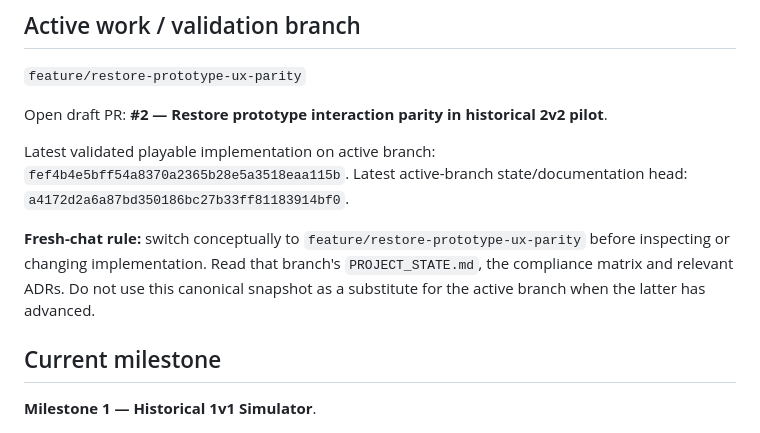
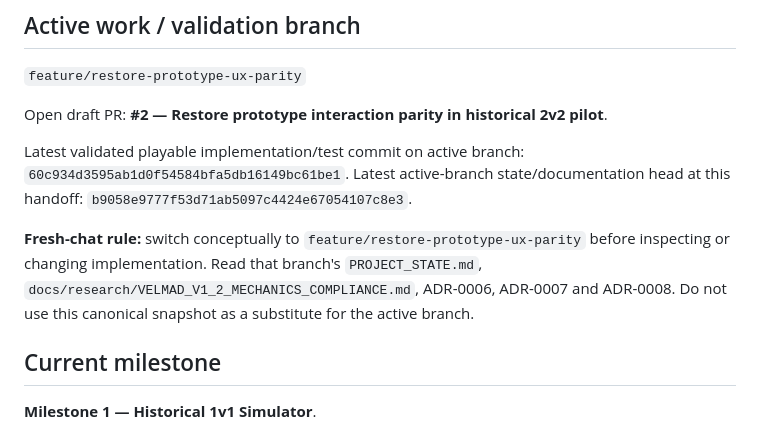
Before and after one commit to Reyndio/batalla-naval-juego, a Markdown page: PROJECT_STATE.md, the part around one of its changes. GitHub-like rendering.

```diff
--- a/PROJECT_STATE.md
+++ b/PROJECT_STATE.md
@@ -12,10 +12,10 @@ Last updated: 2026-09-20
 
 Open draft PR: **#2 — Restore prototype interaction parity in historical 2v2 pilot**.
 
-Latest validated playable implementation on active branch: `fef4b4e5bff54a8370a2365b28e5a3518eaa115b`.
-Latest active-branch state/documentation head: `a4172d2a6a87bd350186bc27b33ff81183914bf0`.
+Latest validated playable implementation/test commit on active branch: `60c934d3595ab1d0f54584bfa5db16149bc61be1`.
+Latest active-branch state/documentation head at this handoff: `b9058e9777f53d71ab5097c4424e67054107c8e3`.
 
-**Fresh-chat rule:** switch conceptually to `feature/restore-prototype-ux-parity` before inspecting or changing implementation. Read that branch's `PROJECT_STATE.md`, the compliance matrix and relevant ADRs. Do not use this canonical snapshot as a substitute for the active branch when the latter has advanced.
+**Fresh-chat rule:** switch conceptually to `feature/restore-prototype-ux-parity` before inspecting or changing implementation. Read that branch's `PROJECT_STATE.md`, `docs/research/VELMAD_V1_2_MECHANICS_COMPLIANCE.md`, ADR-0006, ADR-0007 and ADR-0008. Do not use this canonical snapshot as a substitute for the active branch.
 
 ## Current milestone
 
```
Also changed, not shown: other parts of PROJECT_STATE.md (+23 -26 lines).
